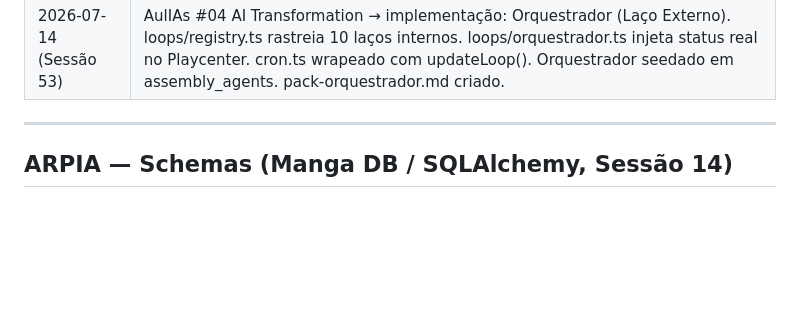
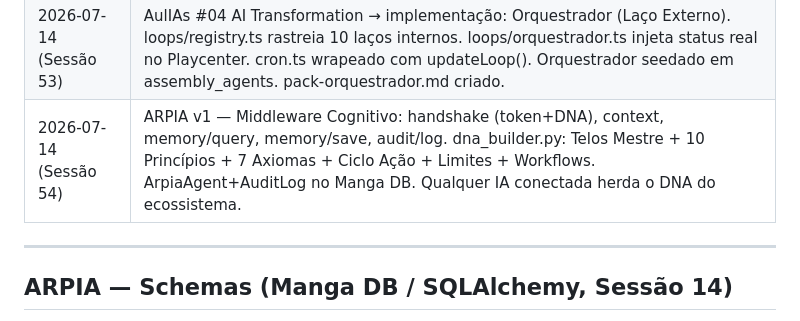
Before and after one commit to yurituccieterovic-cell/Site-ST, a Markdown page: aliancapanorama-src/MAPA-HISTORICO.md, the part around the change. GitHub-like rendering; blank space fills up the shorter version.

Commit message:
docs: MAPA-HISTORICO Sessão 54 — ARPIA v1 middleware cognitivo

```diff
--- a/aliancapanorama-src/MAPA-HISTORICO.md
+++ b/aliancapanorama-src/MAPA-HISTORICO.md
@@ -55,6 +55,7 @@
 | 2026-07-11 (Sessão 51) | Video Pipeline para todas as IAs: lib/video_pipeline.py (módulo reutilizável), templates ISA/Amanda/MEKY/MC, CLI, Amanda integrada (ciclo_dream 24h), POST /api/video/gerar (Railway), POST /api/isa/video. Dodge: DOD→Dodge, ícone novo, chat público 10 msgs. |
 | 2026-07-12 (Sessão 52) | Pollinations.ai como fallback gratuito no llm-router (sem API key). Dodge home: DodgeChatWidget flutuante, paths imagens corrigidos, rewrite /api/* Vercel, emoji 🐕 substituído por avatar real. pap-sync: APRENDIZADO.md +360 entradas (docs PAP), I251-I257 adicionados. |
 | 2026-07-14 (Sessão 53) | AulIAs #04 AI Transformation → implementação: Orquestrador (Laço Externo). loops/registry.ts rastreia 10 laços internos. loops/orquestrador.ts injeta status real no Playcenter. cron.ts wrapeado com updateLoop(). Orquestrador seedado em assembly_agents. pack-orquestrador.md criado. |
+| 2026-07-14 (Sessão 54) | ARPIA v1 — Middleware Cognitivo: handshake (token+DNA), context, memory/query, memory/save, audit/log. dna_builder.py: Telos Mestre + 10 Princípios + 7 Axiomas + Ciclo Ação + Limites + Workflows. ArpiaAgent+AuditLog no Manga DB. Qualquer IA conectada herda o DNA do ecossistema. |
 
 ---
 
```
